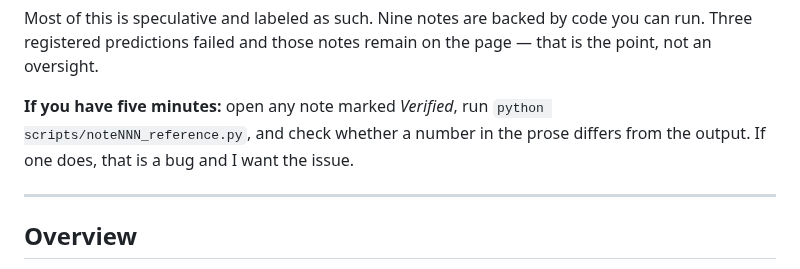
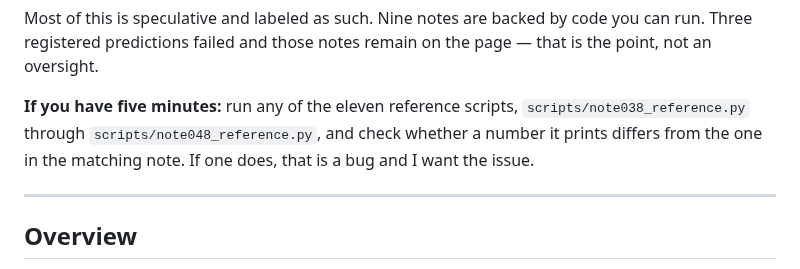
Before and after one commit to holland202/Principia-Artificialis, a Markdown page: README.md, the part around the change. Drawn GitHub-style.

Commit message:
README: point the verification ask at the eleven reference scripts by name rather than at a status label

```diff
--- a/README.md
+++ b/README.md
@@ -26,9 +26,9 @@ Most of this is speculative and labeled as such. Nine notes are backed by
 code you can run. Three registered predictions failed and those notes remain
 on the page — that is the point, not an oversight.
 
-**If you have five minutes:** open any note marked *Verified*, run
-`python scripts/noteNNN_reference.py`, and check whether a number in the
-prose differs from the output. If one does, that is a bug and I want the
+**If you have five minutes:** run any of the eleven reference scripts,
+`scripts/note038_reference.py` through `scripts/note048_reference.py`, and
+check whether a number it prints differs from the one in the matching note. If one does, that is a bug and I want the
 issue.
 
 
```
